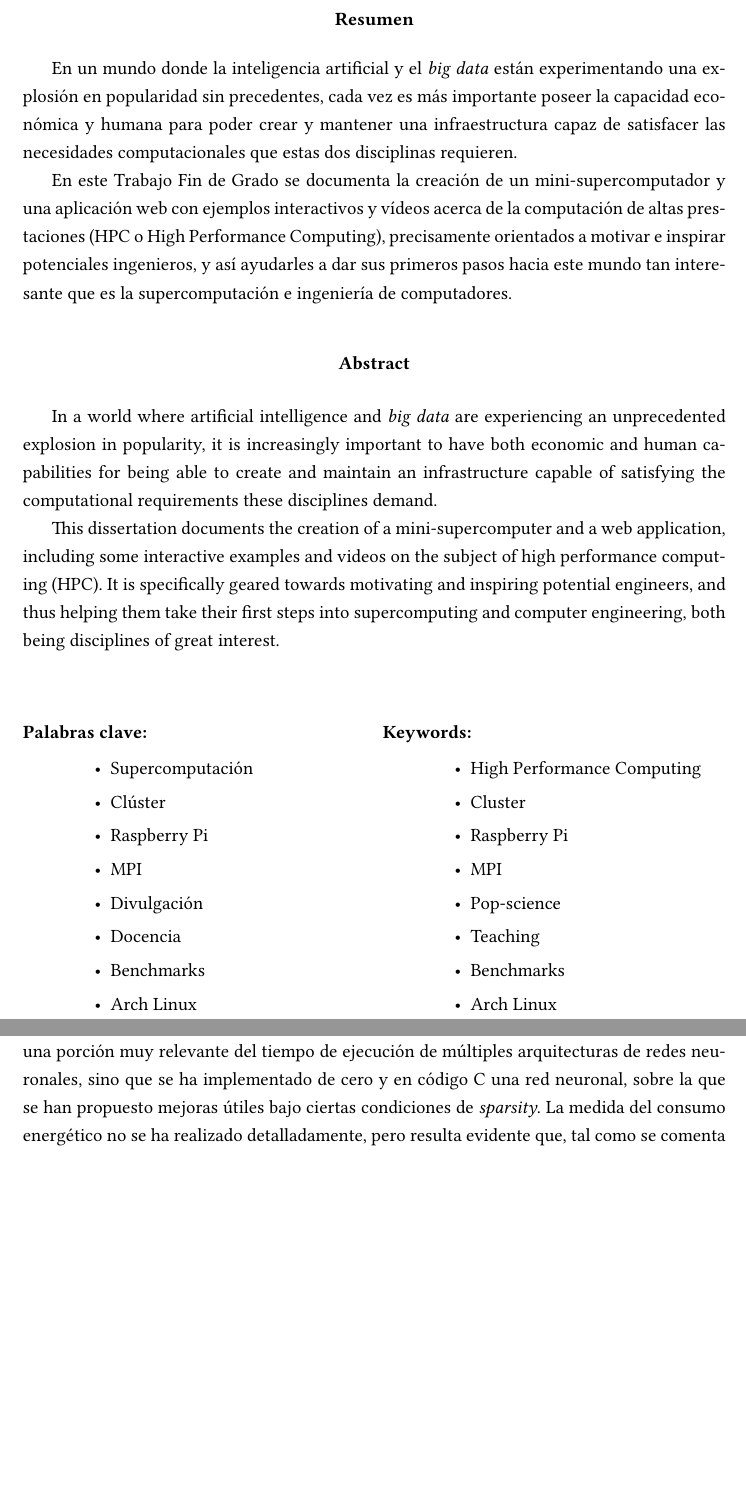
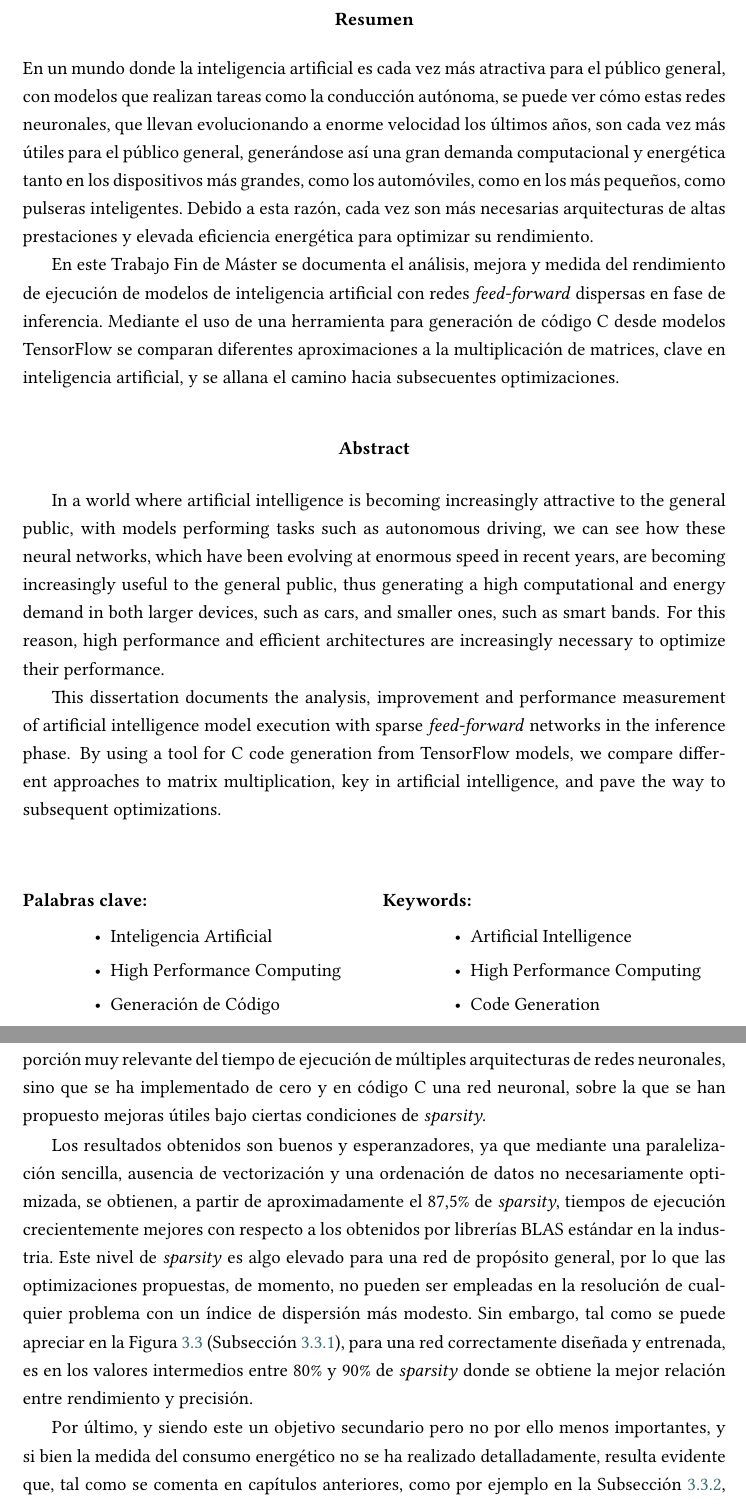
Before and after one commit to forcegk/HPC_TFM, a LaTeX thesis (doc/memoria_tfm.tex, which reads doc/contido/conclusiones.tex, doc/portada/palabras_chave.tex, doc/portada/resumo.tex): two parts of pages 7 and 71 of 76, joined at a grey line, cut so that both start at the same text, the shorter picture padded with empty space. Compiled offline with LuaLaTeX.

Commit message:
Final Revision Done

```diff
--- a/doc/contido/conclusiones.tex
+++ b/doc/contido/conclusiones.tex
@@ -5,6 +5,10 @@
 
 \section{Conclusiones}
-El objetivo principal de este trabajo era el análisis, así como una posible mejora de los tiempos de ejecución de modelos de inteligencia artificial en fase de inferencia o de su consumo energético. Estos objetivos se han cumplido satisfactoriamente, ya que no solamente se ha analizado en detalle el producto de matrices para inteligencia artificial, siendo este código una porción muy relevante del tiempo de ejecución de múltiples arquitecturas de redes neuronales, sino que se ha implementado de cero y en código C una red neuronal, sobre la que se han propuesto mejoras útiles bajo ciertas condiciones de \textit{sparsity}. La medida del consumo energético no se ha realizado detalladamente, pero resulta evidente que, tal como se comenta en capítulos anteriores, una menor cantidad de transferencias desde memoria principal debe necesariamente traducirse en una menor cantidad de energía consumida.
+El objetivo principal de este trabajo era el análisis, así como una posible mejora de los tiempos de ejecución de modelos de inteligencia artificial en fase de inferencia, así como de su consumo energético. Estos objetivos se han cumplido satisfactoriamente. No solamente se ha analizado en detalle el producto de matrices para inteligencia artificial, siendo este código una porción muy relevante del tiempo de ejecución de múltiples arquitecturas de redes neuronales, sino que se ha implementado de cero y en código C una red neuronal, sobre la que se han propuesto mejoras útiles bajo ciertas condiciones de \textit{sparsity}.
+
+Los resultados obtenidos son buenos y esperanzadores, ya que mediante una paralelización sencilla, ausencia de vectorización y una ordenación de datos no necesariamente optimizada, se obtienen, a partir de aproximadamente el 87,5\% de \textit{sparsity}, tiempos de ejecución crecientemente mejores con respecto a los obtenidos por librerías \acrshort{blas} estándar en la industria. Este nivel de \textit{sparsity} es algo elevado para una red de propósito general, por lo que las optimizaciones propuestas, de momento, no pueden ser empleadas en la resolución de cualquier problema con un índice de dispersión más modesto. Sin embargo, tal como se puede apreciar en la Figura \ref{fig:grafica_sparse_vs_dense} (Subsección \ref{ssec:podado_y_redes_dispersas}), para una red correctamente diseñada y entrenada, es en los valores intermedios entre 80\% y 90\% de \textit{sparsity} donde se obtiene la mejor relación entre rendimiento y precisión.
+
+Por último, y siendo este un objetivo secundario pero no por ello menos importantes, y si bien la medida del consumo energético no se ha realizado detalladamente, resulta evidente que, tal como se comenta en capítulos anteriores, como por ejemplo en la Subsección \ref{ssec:xpu}, una menor cantidad de transferencias desde memoria principal, así como una menor cantidad de operaciones en CPU, siempre que el diseño de la microarquitectura acompañe, debe necesariamente traducirse en una menor cantidad de energía consumida.
 
 \section{Relación con la titulación}
 En este trabajo se han ampliado extensivamente herramientas de depuración y perfilado, tratadas principalmente en la asignatura de Herramientas para HPC, así como una (simple) paralelización con \texttt{OpenMP} del código \textit{point-to-point}. Esta disciplina, si bien no se ha necesitado un nivel de maestría elevado con el framework en cuestión, ha sido adquirida en las asignaturas de Programación Paralela y Programación Paralela Avanzada.
--- a/doc/memoria_tfm.tex
+++ b/doc/memoria_tfm.tex
@@ -1,6 +1,9 @@
 %%%%%%%%%%%%%%%%%%%%%%%%%%%%%%%%%%%%%%%%%%%%%%%%%%%%%%%%%%%%%%%%%%%%%%%%%%%%%%%%
 % Preámbulo                                                                    %
 %%%%%%%%%%%%%%%%%%%%%%%%%%%%%%%%%%%%%%%%%%%%%%%%%%%%%%%%%%%%%%%%%%%%%%%%%%%%%%%%
+
+\RequirePackage{pdfmanagement-testphase}
+\DeclareDocumentMetadata{pdfversion=2.0}
 
 \documentclass[11pt,a4paper,titlepage,twoside,openright,openbib,spanish]{report}
 
--- a/doc/portada/palabras_chave.tex
+++ b/doc/portada/palabras_chave.tex
@@ -2,27 +2,19 @@
 \begin{description}
 \item [\palabraschaveprincipal:] \mbox{} \\[-20pt]
   \begin{itemize}
-    \item Supercomputación
-    \item Clúster
-    \item Raspberry Pi
-    \item MPI
-    \item Divulgación
-    \item Docencia
-    \item Benchmarks
-    \item Arch Linux
+    \item Inteligencia Artificial
+    \item High Performance Computing
+    % \item Deep Learning
+    \item Generación de Código
   \end{itemize}
 \end{description}
 \begin{description}
 \item [\palabraschavesecundaria:] \mbox{} \\[-20pt]
   \begin{itemize}
+    \item Artificial Intelligence
     \item High Performance Computing
-    \item Cluster
-    \item Raspberry Pi
-    \item MPI
-    \item Pop-science
-    \item Teaching
-    \item Benchmarks
-    \item Arch Linux
+    % \item Deep Learning
+    \item Code Generation
   \end{itemize}
 \end{description}
 \end{multicols}
--- a/doc/portada/resumo.tex
+++ b/doc/portada/resumo.tex
@@ -1,16 +1,15 @@
 %%%%%%%%%%%%%%%%%%%%%%%%%%%%%%%%%%%%%%%%%%%%%%%%%%%%%%%%%%%%%%%%%%%%%%%%%%%%%%%%
 \begin{abstract}\thispagestyle{empty}
+  En un mundo donde la inteligencia artificial es cada vez más atractiva para el público general, con modelos que realizan tareas como la conducción autónoma, se puede ver cómo estas redes neuronales, que llevan evolucionando a enorme velocidad los últimos años, son cada vez más útiles para el público general, generándose así una gran demanda computacional y energética tanto en los dispositivos más grandes, como los automóviles, como en los más pequeños, como pulseras inteligentes. Debido a esta razón, cada vez son más necesarias arquitecturas de altas prestaciones y elevada eficiencia energética para optimizar su rendimiento.
 
-  En un mundo donde la inteligencia artificial y el \textit{big data} están experimentando una explosión en popularidad sin precedentes, cada vez es más importante poseer la capacidad económica y humana para poder crear y mantener una infraestructura capaz de satisfacer las necesidades computacionales que estas dos disciplinas requieren.
-
-  En este Trabajo Fin de Grado se documenta la creación de un mini-supercomputador y una aplicación web con ejemplos interactivos y vídeos acerca de la computación de altas prestaciones (HPC o High Performance Computing), precisamente orientados a motivar e inspirar potenciales ingenieros, y así ayudarles a dar sus primeros pasos hacia este mundo tan interesante que es la supercomputación e ingeniería de computadores.
+  En este Trabajo Fin de Máster se documenta el análisis, mejora y medida del rendimiento de ejecución de modelos de inteligencia artificial con redes \textit{feed-forward} dispersas en fase de inferencia. Mediante el uso de una herramienta para generación de código C desde modelos TensorFlow se comparan diferentes aproximaciones a la multiplicación de matrices, clave en inteligencia artificial, y se allana el camino hacia subsecuentes optimizaciones.
 
   \vspace*{25pt}
   \begin{segundoresumo}
 
-  In a world where artificial intelligence and \textit{big data} are experiencing an unprecedented explosion in popularity, it is increasingly important to have both economic and human capabilities for being able to create and maintain an infrastructure capable of satisfying the computational requirements these disciplines demand.
+  In a world where artificial intelligence is becoming increasingly attractive to the general public, with models performing tasks such as autonomous driving, we can see how these neural networks, which have been evolving at enormous speed in recent years, are becoming increasingly useful to the general public, thus generating a high computational and energy demand in both larger devices, such as cars, and smaller ones, such as smart bands. For this reason, high performance and efficient architectures are increasingly necessary to optimize their performance.
 
-  This dissertation documents the creation of a mini-supercomputer and a web application, including some interactive examples and videos on the subject of high performance computing (HPC). It is specifically geared towards motivating and inspiring potential engineers, and thus helping them take their first steps into supercomputing and computer engineering, both being disciplines of great interest.
+  This dissertation documents the analysis, improvement and performance measurement of artificial intelligence model execution with sparse \textit{feed-forward} networks in the inference phase. By using a tool for C code generation from TensorFlow models, we compare different approaches to matrix multiplication, key in artificial intelligence, and pave the way to subsequent optimizations.
 
   \end{segundoresumo}
 \vspace*{25pt}
```
Also changed, not shown: doc/contido/conceptos_basicos.tex (+2 -2 lines), doc/contido/implementacion_poc.tex (+1 -1 lines), doc/contido/medida_rendimiento.tex (+2 -2 lines), doc/contido/conclusiones.tex (8 more changed lines), doc/memoria_tfm.tex (6 more changed lines).
